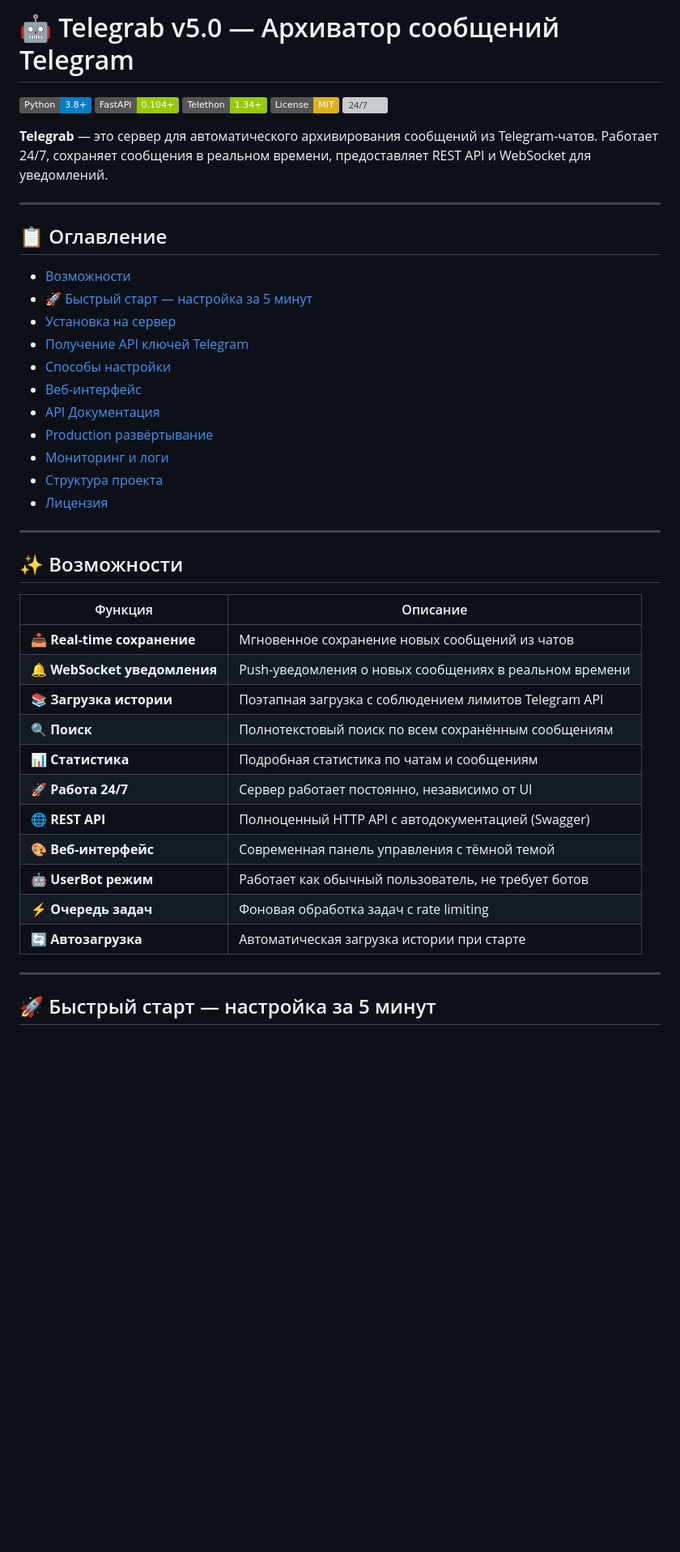
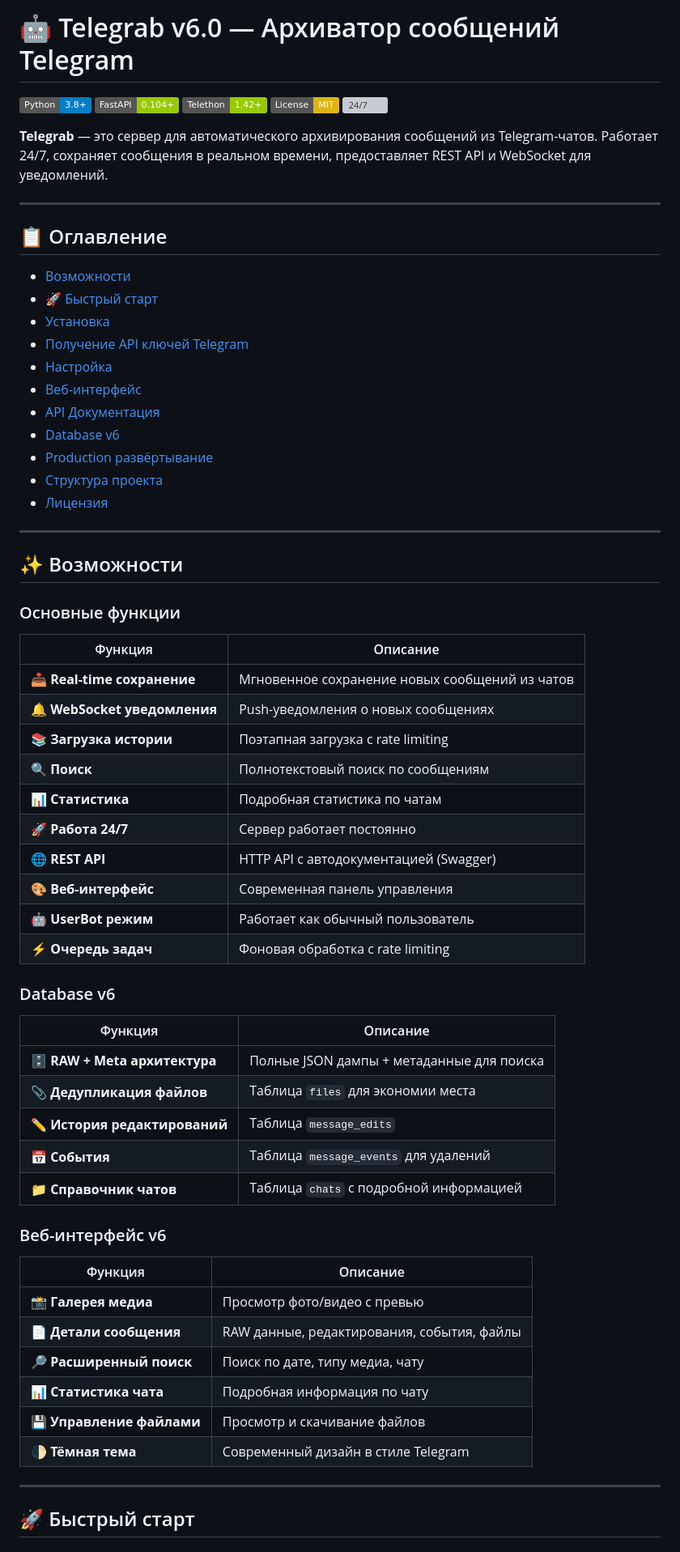
Before and after one commit to JeBance/telegrab, a Markdown page: README.md, the part around one of its changes. Shown at 81% size. GitHub-like rendering; badges without logos; blank space fills up the shorter version; grey boxes are pictures that could not be loaded.

```diff
--- a/README.md
+++ b/README.md
@@ -1,8 +1,8 @@
-# 🤖 Telegrab v5.0 — Архиватор сообщений Telegram
+# 🤖 Telegrab v6.0 — Архиватор сообщений Telegram
 
 [![Python](https://img.shields.io/badge/Python-3.8%2B-blue.svg)](https://python.org)
 [![FastAPI](https://img.shields.io/badge/FastAPI-0.104%2B-green.svg)](https://fastapi.tiangolo.com)
-[![Telethon](https://img.shields.io/badge/Telethon-1.34%2B-green.svg)](https://docs.telethon.dev)
+[![Telethon](https://img.shields.io/badge/Telethon-1.42%2B-green.svg)](https://docs.telethon.dev)
 [![License](https://img.shields.io/badge/License-MIT-yellow.svg)](LICENSE)
 [![24/7](https://img.shields.io/badge/Works-24/7-brightgreen.svg)](https://github.com/JeBance/telegrab)
 
@@ -13,14 +13,14 @@
 ## 📋 Оглавление
 
 - [Возможности](#-возможности)
-- [🚀 Быстрый старт — настройка за 5 минут](#-быстрый-старт--настройка-за-5-минут)
-- [Установка на сервер](#установка-на-сервер)
+- [🚀 Быстрый старт](#-быстрый-старт)
+- [Установка](#установка)
 - [Получение API ключей Telegram](#получение-api-ключей-telegram)
-- [Способы настройки](#способы-настройки)
+- [Настройка](#настройка)
 - [Веб-интерфейс](#веб-интерфейс)
 - [API Документация](#api-документация)
+- [Database v6](#database-v6)
 - [Production развёртывание](#production-развёртывание)
-- [Мониторинг и логи](#мониторинг-и-логи)
 - [Структура проекта](#структура-проекта)
 - [Лицензия](#лицензия)
 
@@ -28,21 +28,43 @@
 
 ## ✨ Возможности
 
+### Основные функции
+
 | Функция | Описание |
 |---------|----------|
 | 📥 **Real-time сохранение** | Мгновенное сохранение новых сообщений из чатов |
-| 🔔 **WebSocket уведомления** | Push-уведомления о новых сообщениях в реальном времени |
-| 📚 **Загрузка истории** | Поэтапная загрузка с соблюдением лимитов Telegram API |
-| 🔍 **Поиск** | Полнотекстовый поиск по всем сохранённым сообщениям |
-| 📊 **Статистика** | Подробная статистика по чатам и сообщениям |
-| 🚀 **Работа 24/7** | Сервер работает постоянно, независимо от UI |
-| 🌐 **REST API** | Полноценный HTTP API с автодокументацией (Swagger) |
-| 🎨 **Веб-интерфейс** | Современная панель управления с тёмной темой |
-| 🤖 **UserBot режим** | Работает как обычный пользователь, не требует ботов |
-| ⚡ **Очередь задач** | Фоновая обработка задач с rate limiting |
-| 🔄 **Автозагрузка** | Автоматическая загрузка истории при старте |
+| 🔔 **WebSocket уведомления** | Push-уведомления о новых сообщениях |
+| 📚 **Загрузка истории** | Поэтапная загрузка с rate limiting |
+| 🔍 **Поиск** | Полнотекстовый поиск по сообщениям |
+| 📊 **Статистика** | Подробная статистика по чатам |
+| 🚀 **Работа 24/7** | Сервер работает постоянно |
+| 🌐 **REST API** | HTTP API с автодокументацией (Swagger) |
+| 🎨 **Веб-интерфейс** | Современная панель управления |
+| 🤖 **UserBot режим** | Работает как обычный пользователь |
+| ⚡ **Очередь задач** | Фоновая обработка с rate limiting |
+
+### Database v6
+
+| Функция | Описание |
+|---------|----------|
+| 🗄️ **RAW + Meta архитектура** | Полные JSON дампы + метаданные для поиска |
+| 📎 **Дедупликация файлов** | Таблица `files` для экономии места |
+| ✏️ **История редактирований** | Таблица `message_edits` |
+| 📅 **События** | Таблица `message_events` для удалений |
+| 📁 **Справочник чатов** | Таблица `chats` с подробной информацией |
+
+### Веб-интерфейс v6
+
+| Функция | Описание |
+|---------|----------|
+| 📸 **Галерея медиа** | Просмотр фото/видео с превью |
+| 📄 **Детали сообщения** | RAW данные, редактирования, события, файлы |
+| 🔎 **Расширенный поиск** | Поиск по дате, типу медиа, чату |
+| 📊 **Статистика чата** | Подробная информация по чату |
+| 💾 **Управление файлами** | Просмотр и скачивание файлов |
+| 🌓 **Тёмная тема** | Современный дизайн в стиле Telegram |
 
 ---
 
-## 🚀 Быстрый старт — настройка за 5 минут
+## 🚀 Быстрый старт
 
```
Also changed, not shown: other parts of README.md (+178 -190 lines).
